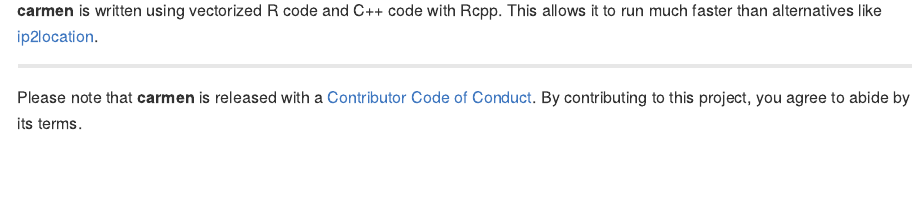
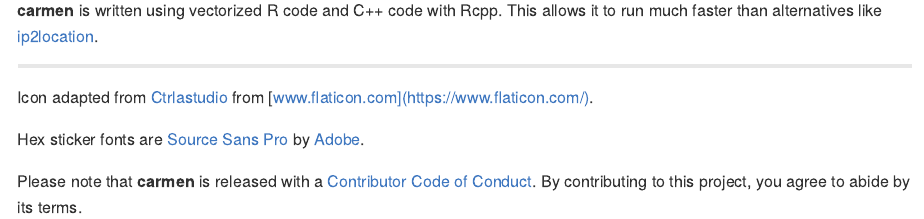
Before and after one commit to rossellhayes/carmen, an R Markdown document (README.Rmd): the page in a window 1100 px wide, from 1210 px down. The pictures show the output file README.md that the author committed with the source, drawn offline in the style of GitHub; badge pictures from the web are left out.

Commit message:
Add sticker credits

```diff
--- a/README.Rmd
+++ b/README.Rmd
@@ -74,4 +74,8 @@ This allows it to run much faster than alternatives like [ip2location](https://g
 
 ---
 
+Icon adapted from [Ctrlastudio](https://www.flaticon.com/authors/ctrlastudio) from [www.flaticon.com](https://www.flaticon.com/).
+
+Hex sticker fonts are [Source Sans Pro](https://github.com/adobe-fonts/source-sans-pro) by [Adobe](https://www.adobe.com).
+
 Please note that **carmen** is released with a [Contributor Code of Conduct](https://contributor-covenant.org/version/2/0/CODE_OF_CONDUCT.html). By contributing to this project, you agree to abide by its terms.
```
Also changed, not shown: README.md.
